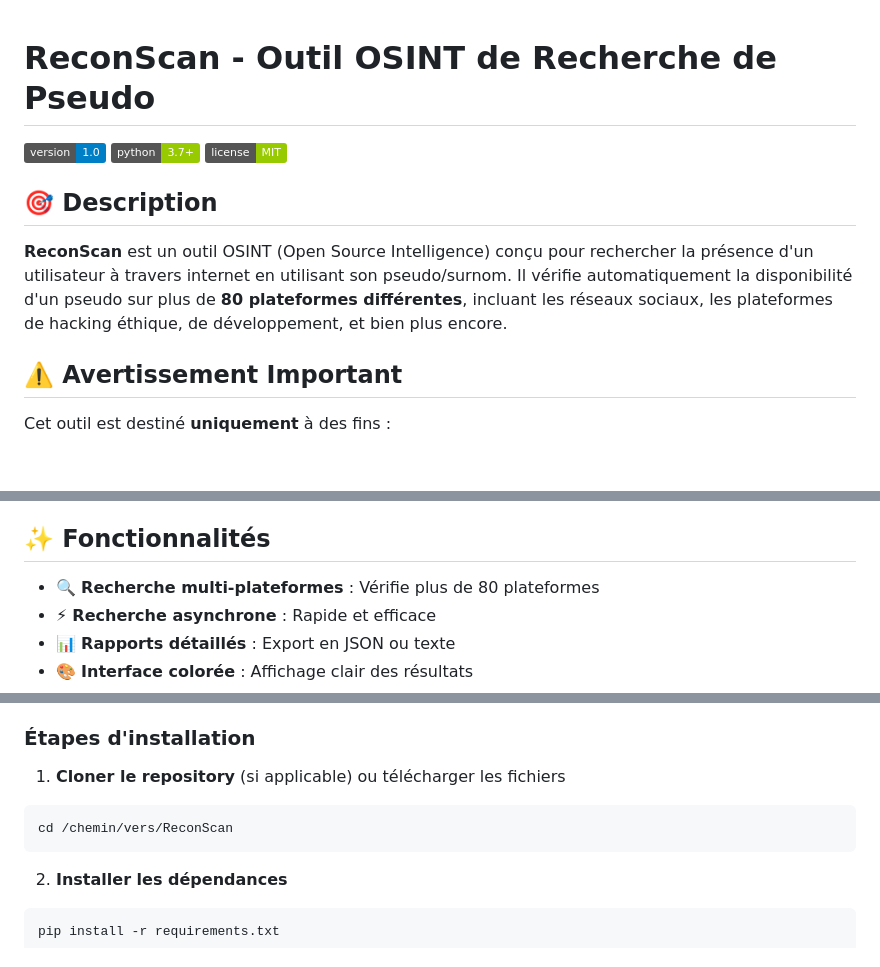
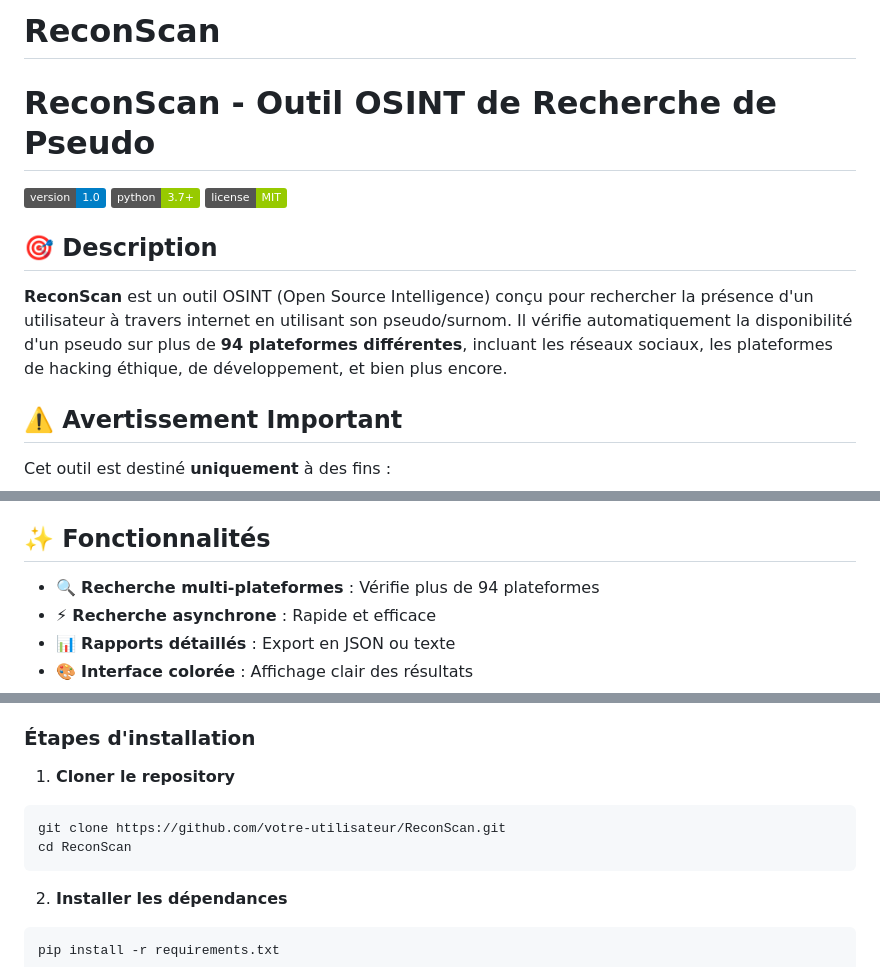
Before and after one commit to cheickfaza/ReconScan, a Markdown page: README.md, 3 parts joined by grey strips. Rendered like a GitHub page; badges without logos; blank space fills up the shorter version.

````diff
--- a/README.md
+++ b/README.md
@@ -1,3 +1,4 @@
+# ReconScan
 # ReconScan - Outil OSINT de Recherche de Pseudo
 
 ![Version](https://img.shields.io/badge/version-1.0-blue.svg)
@@ -6,7 +7,7 @@
 
 ## 🎯 Description
 
-**ReconScan** est un outil OSINT (Open Source Intelligence) conçu pour rechercher la présence d'un utilisateur à travers internet en utilisant son pseudo/surnom. Il vérifie automatiquement la disponibilité d'un pseudo sur plus de **80 plateformes différentes**, incluant les réseaux sociaux, les plateformes de hacking éthique, de développement, et bien plus encore.
+**ReconScan** est un outil OSINT (Open Source Intelligence) conçu pour rechercher la présence d'un utilisateur à travers internet en utilisant son pseudo/surnom. Il vérifie automatiquement la disponibilité d'un pseudo sur plus de **94 plateformes différentes**, incluant les réseaux sociaux, les plateformes de hacking éthique, de développement, et bien plus encore.
 
 ## ⚠️ Avertissement Important
 
@@ -20,7 +21,7 @@ Cet outil est destiné **uniquement** à des fins :
 
 ## ✨ Fonctionnalités
 
-- 🔍 **Recherche multi-plateformes** : Vérifie plus de 80 plateformes
+- 🔍 **Recherche multi-plateformes** : Vérifie plus de 94 plateformes
 - ⚡ **Recherche asynchrone** : Rapide et efficace
 - 📊 **Rapports détaillés** : Export en JSON ou texte
 - 🎨 **Interface colorée** : Affichage clair des résultats
@@ -81,9 +82,10 @@ Cet outil est destiné **uniquement** à des fins :
 
 ### Étapes d'installation
 
-1. **Cloner le repository** (si applicable) ou télécharger les fichiers
+1. **Cloner le repository**
 ```bash
-cd /chemin/vers/ReconScan
+git clone https://github.com/votre-utilisateur/ReconScan.git
+cd ReconScan
 ```
 
 2. **Installer les dépendances**
````
Also changed, not shown: other parts of README.md (+6 -24 lines).
